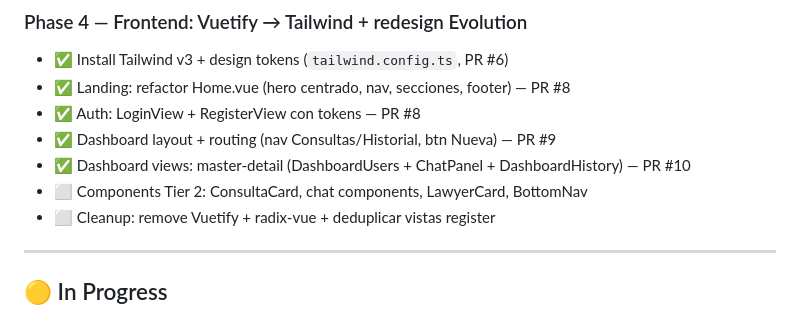
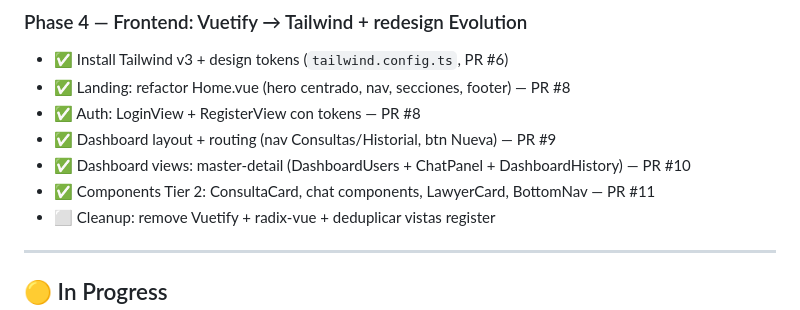
Before and after one commit to mabuho/legal-now, a Markdown page: ROADMAP.md, the part around the change. Rendered like a GitHub page.

Commit message:
chore: update ROADMAP Phase 4e done (PR #11)

```diff
--- a/ROADMAP.md
+++ b/ROADMAP.md
@@ -46,7 +46,7 @@ See `CLAUDE.md` for architecture reference. See `.claude/memory/` for context th
 - ✅ Auth: LoginView + RegisterView con tokens — PR #8
 - ✅ Dashboard layout + routing (nav Consultas/Historial, btn Nueva) — PR #9
 - ✅ Dashboard views: master-detail (DashboardUsers + ChatPanel + DashboardHistory) — PR #10
-- ⬜ Components Tier 2: ConsultaCard, chat components, LawyerCard, BottomNav
+- ✅ Components Tier 2: ConsultaCard, chat components, LawyerCard, BottomNav — PR #11
 - ⬜ Cleanup: remove Vuetify + radix-vue + deduplicar vistas register
 
 ---
```
